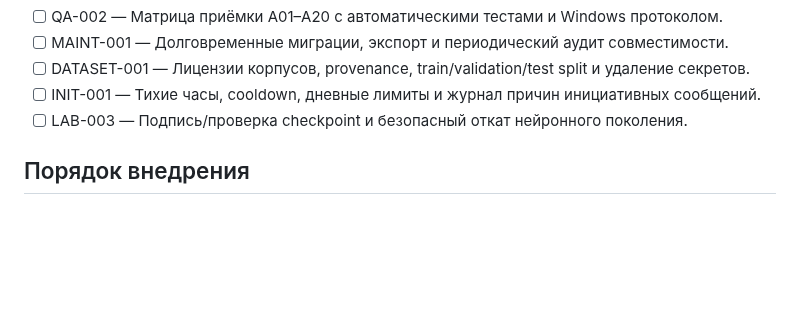
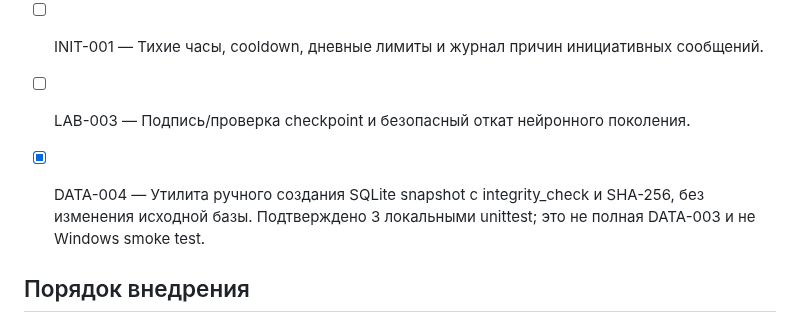
Before and after one commit to Aspksa/Yorika, a Markdown page: docs/ROADMAP.md, the part around the change. Rendered like a GitHub page; blank space fills up the shorter version.

Commit message:
planning: check off verified DATA-004 standalone SQLite backup step

```diff
--- a/docs/ROADMAP.md
+++ b/docs/ROADMAP.md
@@ -73,6 +73,8 @@
 - [ ] INIT-001 — Тихие часы, cooldown, дневные лимиты и журнал причин инициативных сообщений.
 - [ ] LAB-003 — Подпись/проверка checkpoint и безопасный откат нейронного поколения.
 
+- [x] DATA-004 — Утилита ручного создания SQLite snapshot с integrity_check и SHA-256, без изменения исходной базы. Подтверждено 3 локальными unittest; это не полная DATA-003 и не Windows smoke test.
+
 ## Порядок внедрения
 
 ### P0 — Надёжность и долговечность
```
